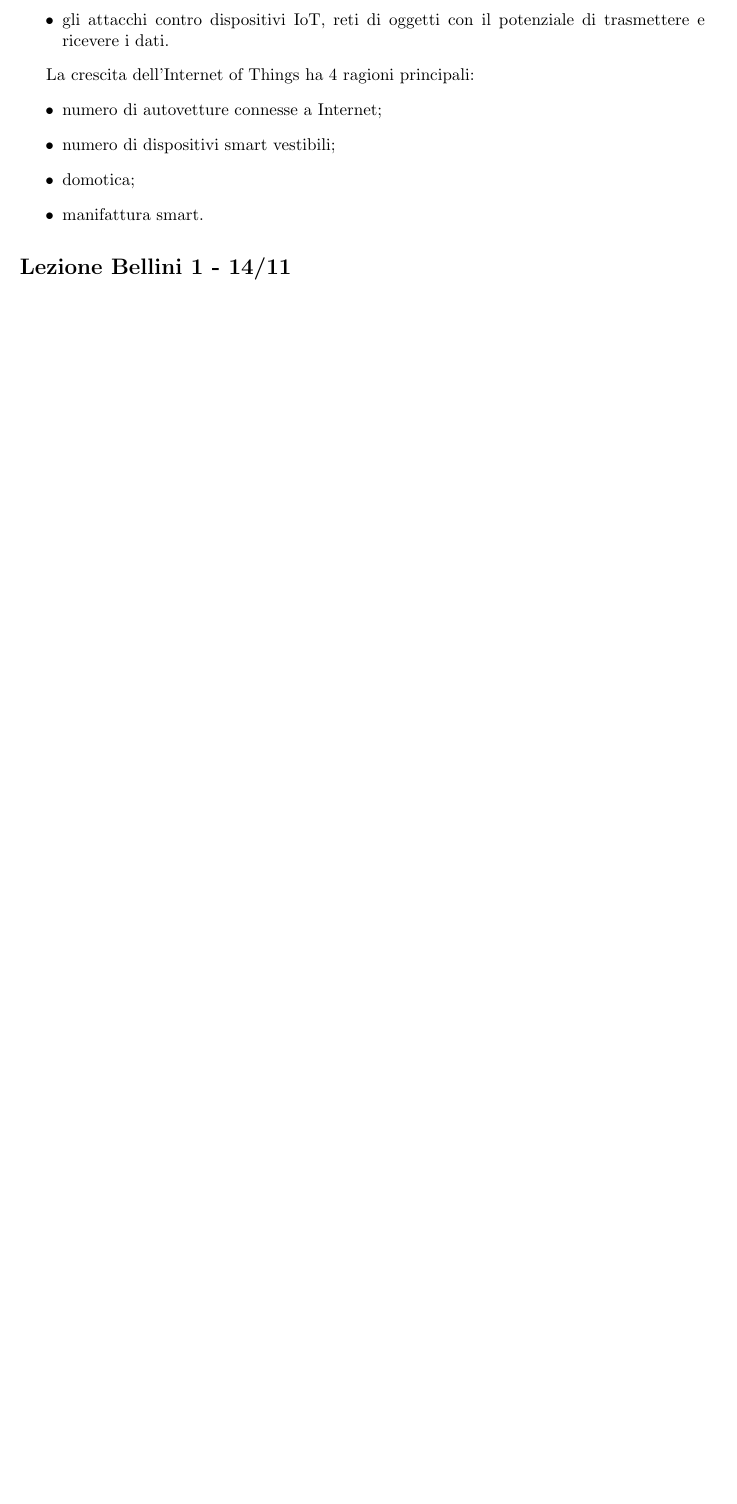
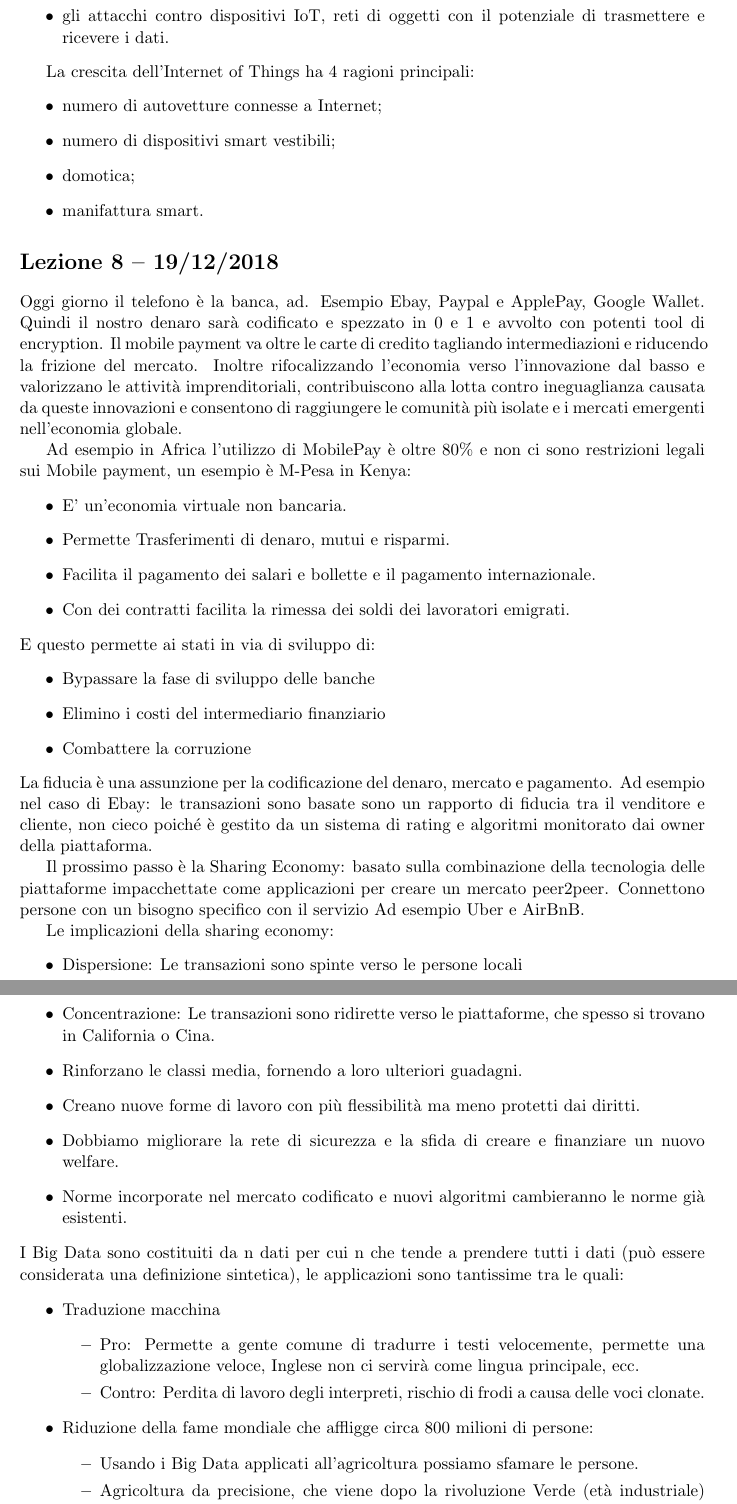
Before and after one commit to moiraghif/appunti, a LaTeX document (social/social.tex): part of page 17 of 23 before the commit and two parts of pages 17 and 18 of 25 after it, the two joined at a grey line, cut so that both start at the same text, the shorter picture padded with empty space. Compiled offline with pdfLaTeX.

Commit message:
Lezione 8 ma manca la parte sulla blockchain

```diff
--- a/social/social.tex
+++ b/social/social.tex
@@ -4,7 +4,7 @@
 \usepackage{mathtools}
 \usepackage[margin=1.2in]{geometry}
 \usepackage[utf8]{inputenc}
-\usepackage[italian]{babel}
+\usepackage{babel}
 
 \graphicspath{ {./img/} }
 \title{\textbf{Social Issues in Information Society}}
@@ -493,8 +493,51 @@ La crescita dell'Internet of Things ha 4 ragioni principali:
 \end{itemize}
 
 
-%\section*{Lezione 8 -- 19/12}
-%Ancora da fare
+\section*{Lezione 8 -- 19/12/2018}
+Oggi giorno il telefono è la banca, ad. Esempio Ebay, Paypal e ApplePay, Google Wallet. Quindi il nostro denaro sarà codificato e spezzato in 0 e 1 e avvolto con potenti tool di encryption. Il mobile payment va oltre le carte di credito tagliando intermediazioni e riducendo la frizione del mercato. Inoltre rifocalizzando l’economia verso l’innovazione dal basso e valorizzano le attività imprenditoriali, contribuiscono alla lotta contro ineguaglianza causata da queste innovazioni e consentono di raggiungere le comunità più isolate e i mercati emergenti nell’economia globale.
 
+Ad esempio in Africa l’utilizzo di MobilePay è oltre 80\% e non ci sono restrizioni legali sui Mobile payment, un esempio è M-Pesa in Kenya:
+\begin{itemize}
+	\item E’ un’economia virtuale non bancaria.
+	\item Permette Trasferimenti di denaro, mutui e risparmi.
+	\item Facilita il pagamento dei salari e bollette e il pagamento internazionale.
+	\item Con dei contratti facilita la rimessa dei soldi dei lavoratori emigrati.
+\end{itemize}
+E questo permette ai stati in via di sviluppo di:
+\begin{itemize}
+	\item Bypassare la fase di sviluppo delle banche
+	\item Elimino i costi del intermediario finanziario
+	\item Combattere la corruzione
+\end{itemize}
+La fiducia è una assunzione per la codificazione del denaro, mercato e pagamento. Ad esempio nel caso di Ebay: le transazioni sono basate sono un rapporto di fiducia tra il venditore e cliente, non cieco poiché è gestito da un sistema di rating e algoritmi monitorato dai owner della piattaforma.
 
-\section*{Lezione Bellini 1 - 14/11}
+Il prossimo passo è la Sharing Economy: basato sulla combinazione della tecnologia delle piattaforme impacchettate come applicazioni per creare un mercato peer2peer. Connettono persone con un bisogno specifico con il servizio Ad esempio Uber e AirBnB.
+
+Le implicazioni della sharing economy:
+\begin{itemize}
+	\item Dispersione: Le transazioni sono spinte verso le persone locali
+	\item Concentrazione: Le transazioni sono ridirette verso le piattaforme, che spesso si trovano in California o Cina.
+	\item Rinforzano le classi media, fornendo a loro ulteriori guadagni.
+	\item Creano nuove forme di lavoro con più flessibilità ma meno protetti dai diritti.
+	\item Dobbiamo migliorare la rete di sicurezza e la sfida di creare e finanziare un nuovo welfare.
+	\item Norme incorporate nel mercato codificato e nuovi algoritmi cambieranno le norme già esistenti.
+\end{itemize}
+%%%%%%%%%%%%%%%%%%%%%%%%%%%%%
+%%%%%%%%%%%%%%%%%%
+%%%%%%
+%BLOCKCHAIN%
+%%%%%%
+%%%%%%%%%%%%%%%%%%
+%%%%%%%%%%%%%%%%%%%%%%%%%%%%%
+I Big Data sono costituiti da n dati per cui n che tende a prendere tutti i dati (può essere considerata una definizione sintetica), le applicazioni sono tantissime tra le quali:
+\begin{itemize}
+	\item Traduzione macchina
+	\begin{itemize}
+		\item Pro: Permette a gente comune di tradurre i testi velocemente, permette una globalizzazione veloce, Inglese non ci servirà come lingua principale, ecc.
+		\item Contro: Perdita di lavoro degli interpreti, rischio di frodi a causa delle voci clonate.
+	\end{itemize}
+	\item Riduzione della fame mondiale che affligge circa 800 milioni di persone:
+	\begin{itemize}
+		\item Usando i Big Data applicati all’agricoltura possiamo sfamare le persone.
+		\item Agricoltura da precisione, che viene dopo la rivoluzione Verde (età industriale) preceduta dalla rivoluzione agricola, porta l’agricoltura nell’età digitale raccogliendo e valutando dati raccolti dai sensori, GPS e modelli meteo per migliorare l’agricoltura fornendo istruzione precise agli agricoltori.
+		\item L’algoritmo rimpiazza l’istinto.
```
Also changed, not shown: social/social.pdf, social/social.tex (24 more changed lines).
